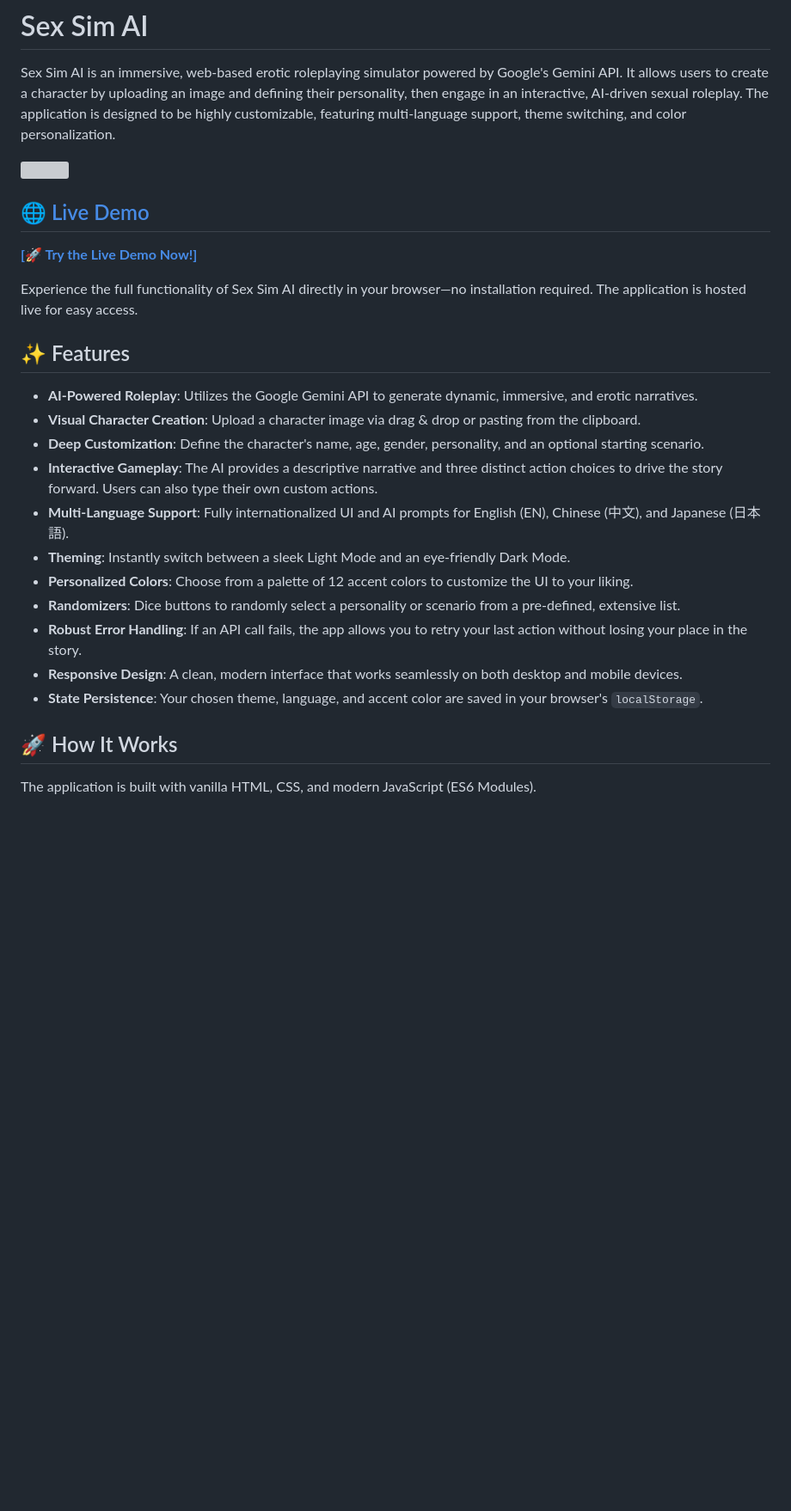
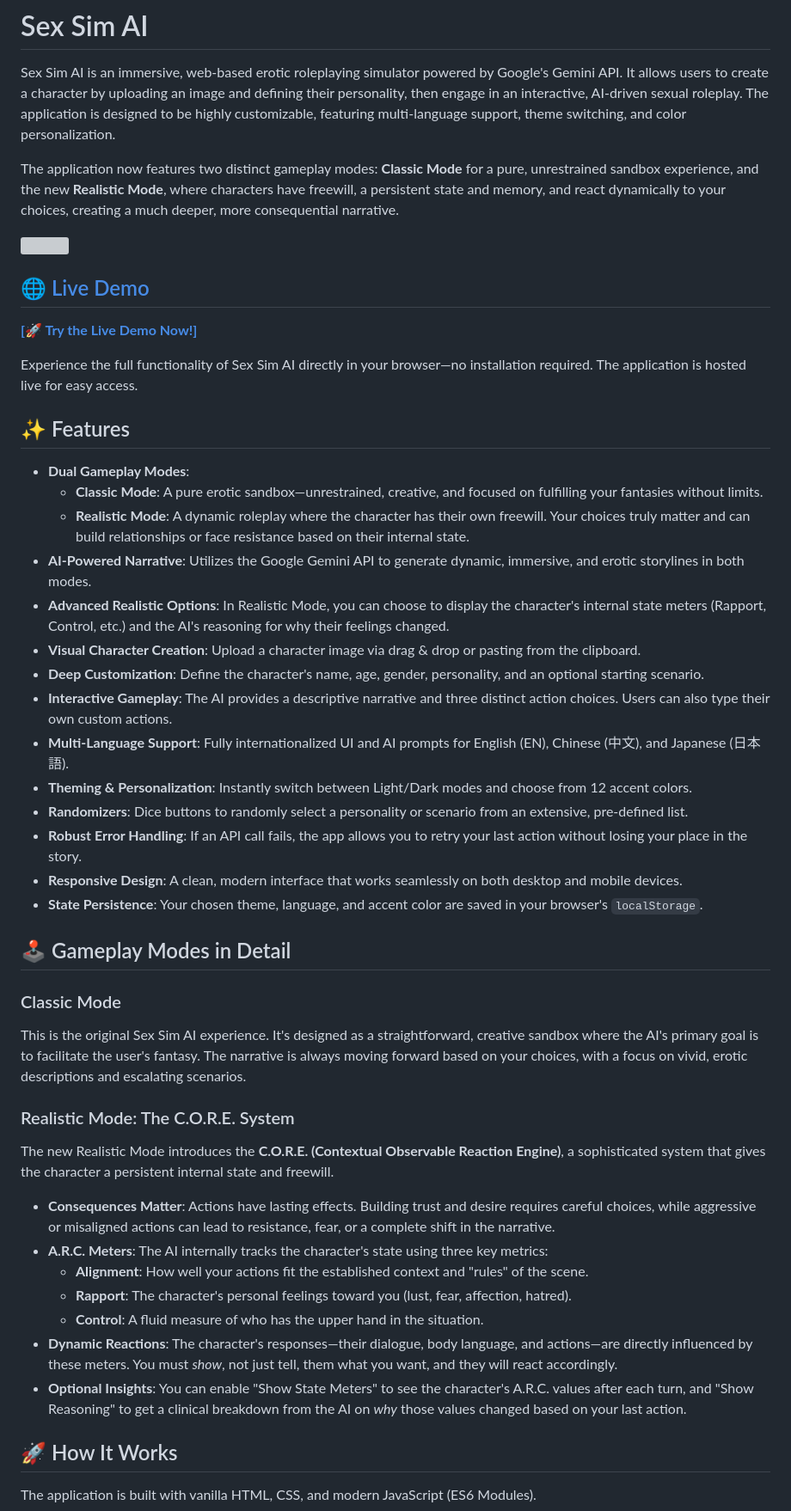
Before and after one commit to kaldeqca/sex-sim-ai, a Markdown page: README.md, the part around the change. Shown at 86% size. Rendered like a GitHub page; blank space fills up the shorter version; grey boxes are pictures that could not be loaded.

Commit message:
Realistic Mode Update

```diff
--- a/README.md
+++ b/README.md
@@ -2,7 +2,9 @@
 
 Sex Sim AI is an immersive, web-based erotic roleplaying simulator powered by Google's Gemini API. It allows users to create a character by uploading an image and defining their personality, then engage in an interactive, AI-driven sexual roleplay. The application is designed to be highly customizable, featuring multi-language support, theme switching, and color personalization.
 
-<img src="https://i.imgur.com/4CTIEGB.png">
+The application now features two distinct gameplay modes: **Classic Mode** for a pure, unrestrained sandbox experience, and the new **Realistic Mode**, where characters have freewill, a persistent state and memory, and react dynamically to your choices, creating a much deeper, more consequential narrative.
+
+<img src="https://i.imgur.com/0iT32M5.png">
 
 ## [🌐 Live Demo](https://sex-sim-ai.onrender.com/)
 
@@ -12,17 +14,36 @@ Experience the full functionality of Sex Sim AI directly in your browser—no in
 
 ## ✨ Features
 
-- **AI-Powered Roleplay**: Utilizes the Google Gemini API to generate dynamic, immersive, and erotic narratives.
+- **Dual Gameplay Modes**:
+    - **Classic Mode**: A pure erotic sandbox—unrestrained, creative, and focused on fulfilling your fantasies without limits.
+    - **Realistic Mode**: A dynamic roleplay where the character has their own freewill. Your choices truly matter and can build relationships or face resistance based on their internal state.
+- **AI-Powered Narrative**: Utilizes the Google Gemini API to generate dynamic, immersive, and erotic storylines in both modes.
+- **Advanced Realistic Options**: In Realistic Mode, you can choose to display the character's internal state meters (Rapport, Control, etc.) and the AI's reasoning for why their feelings changed.
 - **Visual Character Creation**: Upload a character image via drag & drop or pasting from the clipboard.
 - **Deep Customization**: Define the character's name, age, gender, personality, and an optional starting scenario.
-- **Interactive Gameplay**: The AI provides a descriptive narrative and three distinct action choices to drive the story forward. Users can also type their own custom actions.
+- **Interactive Gameplay**: The AI provides a descriptive narrative and three distinct action choices. Users can also type their own custom actions.
 - **Multi-Language Support**: Fully internationalized UI and AI prompts for English (EN), Chinese (中文), and Japanese (日本語).
-- **Theming**: Instantly switch between a sleek Light Mode and an eye-friendly Dark Mode.
-- **Personalized Colors**: Choose from a palette of 12 accent colors to customize the UI to your liking.
-- **Randomizers**: Dice buttons to randomly select a personality or scenario from a pre-defined, extensive list.
+- **Theming & Personalization**: Instantly switch between Light/Dark modes and choose from 12 accent colors.
+- **Randomizers**: Dice buttons to randomly select a personality or scenario from an extensive, pre-defined list.
 - **Robust Error Handling**: If an API call fails, the app allows you to retry your last action without losing your place in the story.
 - **Responsive Design**: A clean, modern interface that works seamlessly on both desktop and mobile devices.
 - **State Persistence**: Your chosen theme, language, and accent color are saved in your browser's `localStorage`.
+
+## 🕹️ Gameplay Modes in Detail
+
+### Classic Mode
+This is the original Sex Sim AI experience. It's designed as a straightforward, creative sandbox where the AI's primary goal is to facilitate the user's fantasy. The narrative is always moving forward based on your choices, with a focus on vivid, erotic descriptions and escalating scenarios.
+
+### Realistic Mode: The C.O.R.E. System
+The new Realistic Mode introduces the **C.O.R.E. (Contextual Observable Reaction Engine)**, a sophisticated system that gives the character a persistent internal state and freewill.
+
+-   **Consequences Matter**: Actions have lasting effects. Building trust and desire requires careful choices, while aggressive or misaligned actions can lead to resistance, fear, or a complete shift in the narrative.
+-   **A.R.C. Meters**: The AI internally tracks the character's state using three key metrics:
+    -   **Alignment**: How well your actions fit the established context and "rules" of the scene.
+    -   **Rapport**: The character's personal feelings toward you (lust, fear, affection, hatred).
+    -   **Control**: A fluid measure of who has the upper hand in the situation.
+-   **Dynamic Reactions**: The character's responses—their dialogue, body language, and actions—are directly influenced by these meters. You must *show*, not just tell, them what you want, and they will react accordingly.
+-   **Optional Insights**: You can enable "Show State Meters" to see the character's A.R.C. values after each turn, and "Show Reasoning" to get a clinical breakdown from the AI on *why* those values changed based on your last action.
 
 ## 🚀 How It Works
 
```
